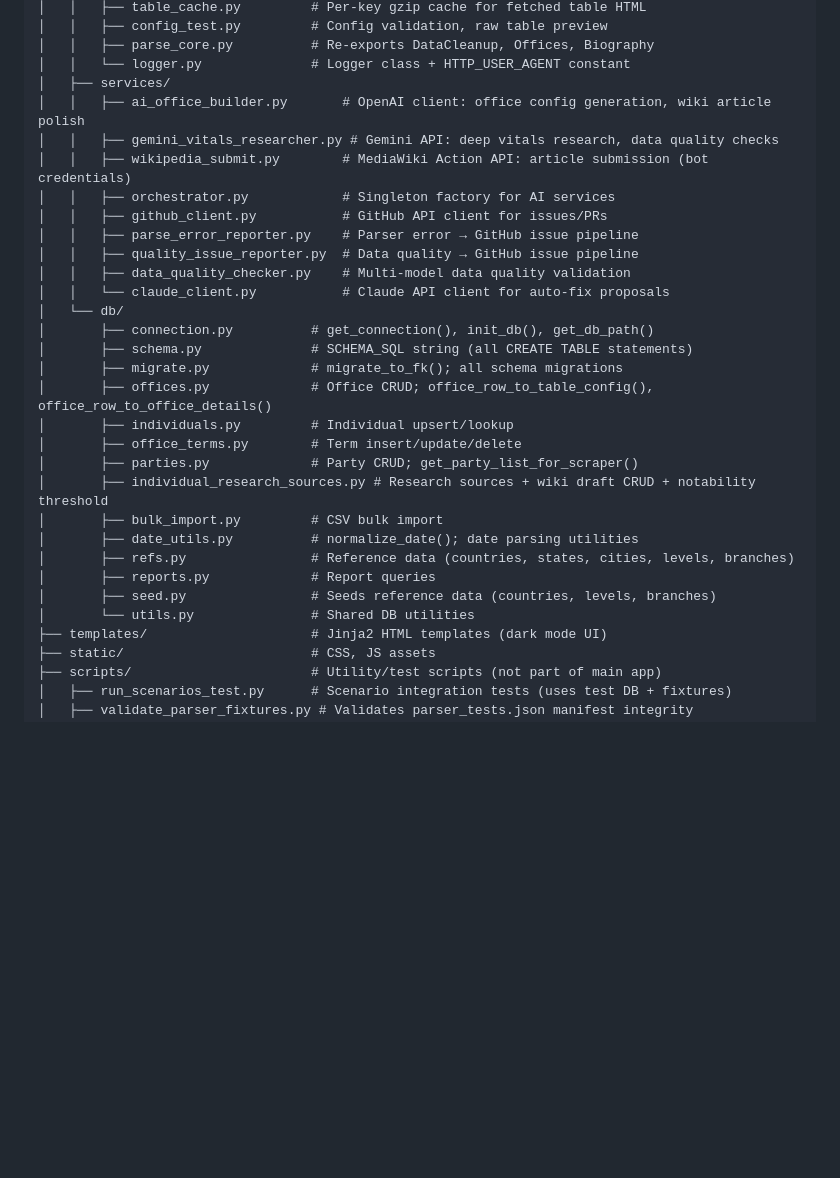
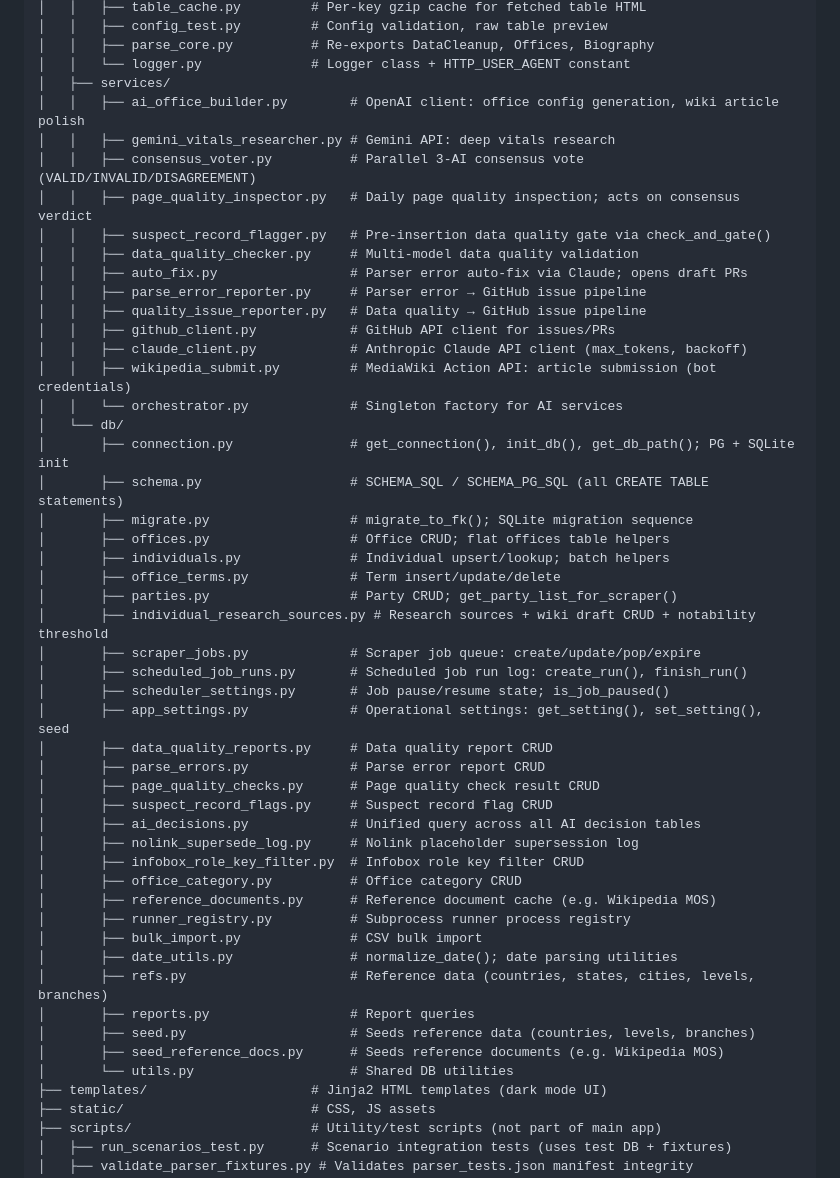
Before and after one commit to wcmchenry3-stack/office_holder_cursor, a Markdown page: docs/architecture.md, the part around the change. GitHub-like rendering; blank space fills up the shorter version.

Commit message:
docs: update src/services/ and src/db/ directory listings (#288)
services/: add consensus_voter.py, page_quality_inspector.py,
suspect_record_flagger.py, auto_fix.py

db/: add scraper_jobs.py, scheduled_job_runs.py, scheduler_settings.py,
app_settings.py, data_quality_reports.py, parse_errors.py,
page_quality_checks.py, suspect_record_flags.py, ai_decisions.py,
nolink_supersede_log.py, infobox_role_key_filter.py, office_category.py,
reference_documents.py, runner_registry.py, seed_reference_docs.py

Co-Authored-By: Claude Sonnet 4.6 <noreply@anthropic.com>

```diff
--- a/docs/architecture.md
+++ b/docs/architecture.md
@@ -42,30 +42,49 @@ office_holder_cursor/
 │   │   ├── parse_core.py          # Re-exports DataCleanup, Offices, Biography
 │   │   └── logger.py              # Logger class + HTTP_USER_AGENT constant
 │   ├── services/
-│   │   ├── ai_office_builder.py       # OpenAI client: office config generation, wiki article polish
-│   │   ├── gemini_vitals_researcher.py # Gemini API: deep vitals research, data quality checks
-│   │   ├── wikipedia_submit.py        # MediaWiki Action API: article submission (bot credentials)
-│   │   ├── orchestrator.py            # Singleton factory for AI services
-│   │   ├── github_client.py           # GitHub API client for issues/PRs
-│   │   ├── parse_error_reporter.py    # Parser error → GitHub issue pipeline
-│   │   ├── quality_issue_reporter.py  # Data quality → GitHub issue pipeline
-│   │   ├── data_quality_checker.py    # Multi-model data quality validation
-│   │   └── claude_client.py           # Claude API client for auto-fix proposals
+│   │   ├── ai_office_builder.py        # OpenAI client: office config generation, wiki article polish
+│   │   ├── gemini_vitals_researcher.py # Gemini API: deep vitals research
+│   │   ├── consensus_voter.py          # Parallel 3-AI consensus vote (VALID/INVALID/DISAGREEMENT)
+│   │   ├── page_quality_inspector.py   # Daily page quality inspection; acts on consensus verdict
+│   │   ├── suspect_record_flagger.py   # Pre-insertion data quality gate via check_and_gate()
+│   │   ├── data_quality_checker.py     # Multi-model data quality validation
+│   │   ├── auto_fix.py                 # Parser error auto-fix via Claude; opens draft PRs
+│   │   ├── parse_error_reporter.py     # Parser error → GitHub issue pipeline
+│   │   ├── quality_issue_reporter.py   # Data quality → GitHub issue pipeline
+│   │   ├── github_client.py            # GitHub API client for issues/PRs
+│   │   ├── claude_client.py            # Anthropic Claude API client (max_tokens, backoff)
+│   │   ├── wikipedia_submit.py         # MediaWiki Action API: article submission (bot credentials)
+│   │   └── orchestrator.py             # Singleton factory for AI services
 │   └── db/
-│       ├── connection.py          # get_connection(), init_db(), get_db_path()
-│       ├── schema.py              # SCHEMA_SQL string (all CREATE TABLE statements)
-│       ├── migrate.py             # migrate_to_fk(); all schema migrations
-│       ├── offices.py             # Office CRUD; office_row_to_table_config(), office_row_to_office_details()
-│       ├── individuals.py         # Individual upsert/lookup
-│       ├── office_terms.py        # Term insert/update/delete
-│       ├── parties.py             # Party CRUD; get_party_list_for_scraper()
+│       ├── connection.py               # get_connection(), init_db(), get_db_path(); PG + SQLite init
+│       ├── schema.py                   # SCHEMA_SQL / SCHEMA_PG_SQL (all CREATE TABLE statements)
+│       ├── migrate.py                  # migrate_to_fk(); SQLite migration sequence
+│       ├── offices.py                  # Office CRUD; flat offices table helpers
+│       ├── individuals.py              # Individual upsert/lookup; batch helpers
+│       ├── office_terms.py             # Term insert/update/delete
+│       ├── parties.py                  # Party CRUD; get_party_list_for_scraper()
 │       ├── individual_research_sources.py # Research sources + wiki draft CRUD + notability threshold
-│       ├── bulk_import.py         # CSV bulk import
-│       ├── date_utils.py          # normalize_date(); date parsing utilities
-│       ├── refs.py                # Reference data (countries, states, cities, levels, branches)
-│       ├── reports.py             # Report queries
-│       ├── seed.py                # Seeds reference data (countries, levels, branches)
-│       └── utils.py               # Shared DB utilities
+│       ├── scraper_jobs.py             # Scraper job queue: create/update/pop/expire
+│       ├── scheduled_job_runs.py       # Scheduled job run log: create_run(), finish_run()
+│       ├── scheduler_settings.py       # Job pause/resume state; is_job_paused()
+│       ├── app_settings.py             # Operational settings: get_setting(), set_setting(), seed
+│       ├── data_quality_reports.py     # Data quality report CRUD
+│       ├── parse_errors.py             # Parse error report CRUD
+│       ├── page_quality_checks.py      # Page quality check result CRUD
+│       ├── suspect_record_flags.py     # Suspect record flag CRUD
+│       ├── ai_decisions.py             # Unified query across all AI decision tables
+│       ├── nolink_supersede_log.py     # Nolink placeholder supersession log
+│       ├── infobox_role_key_filter.py  # Infobox role key filter CRUD
+│       ├── office_category.py          # Office category CRUD
+│       ├── reference_documents.py      # Reference document cache (e.g. Wikipedia MOS)
+│       ├── runner_registry.py          # Subprocess runner process registry
+│       ├── bulk_import.py              # CSV bulk import
+│       ├── date_utils.py               # normalize_date(); date parsing utilities
+│       ├── refs.py                     # Reference data (countries, states, cities, levels, branches)
+│       ├── reports.py                  # Report queries
+│       ├── seed.py                     # Seeds reference data (countries, levels, branches)
+│       ├── seed_reference_docs.py      # Seeds reference documents (e.g. Wikipedia MOS)
+│       └── utils.py                    # Shared DB utilities
 ├── templates/                     # Jinja2 HTML templates (dark mode UI)
 ├── static/                        # CSS, JS assets
 ├── scripts/                       # Utility/test scripts (not part of main app)
```
